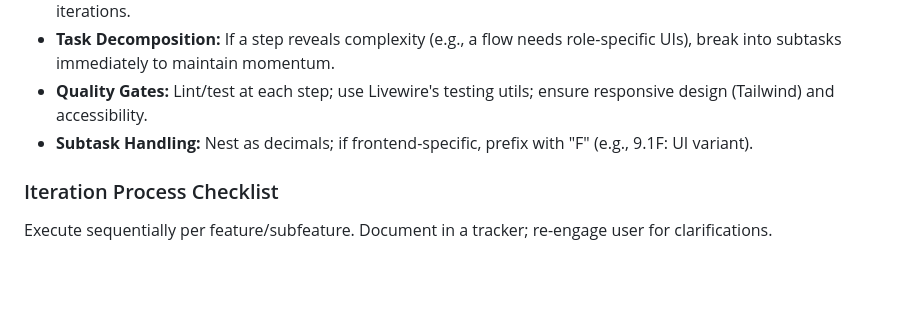
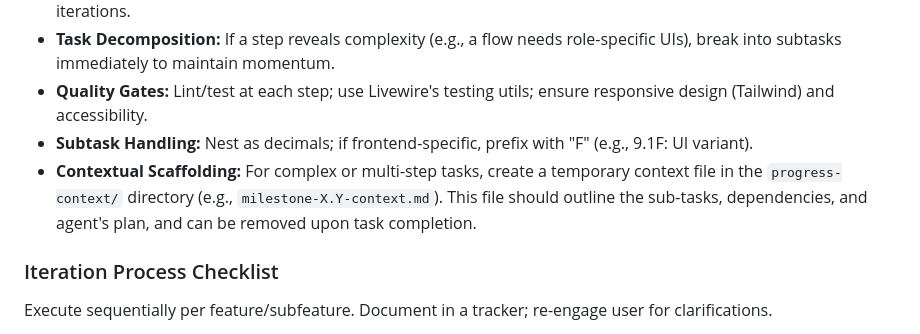
Before and after one commit to daviddatuX25/serbizyu, a Markdown page: GEMINI.md, the part around the change. GitHub-like rendering; blank space fills up the shorter version.

Commit message:
added instruction to include project-context as itterator

```diff
--- a/GEMINI.md
+++ b/GEMINI.md
@@ -149,6 +149,7 @@ This guide refines the iterative development process for Laravel applications, i
 *   **Task Decomposition:** If a step reveals complexity (e.g., a flow needs role-specific UIs), break into subtasks immediately to maintain momentum.
 *   **Quality Gates:** Lint/test at each step; use Livewire's testing utils; ensure responsive design (Tailwind) and accessibility.
 *   **Subtask Handling:** Nest as decimals; if frontend-specific, prefix with "F" (e.g., 9.1F: UI variant).
+*   **Contextual Scaffolding:** For complex or multi-step tasks, create a temporary context file in the `progress-context/` directory (e.g., `milestone-X.Y-context.md`). This file should outline the sub-tasks, dependencies, and agent's plan, and can be removed upon task completion.
 
 ### Iteration Process Checklist
 Execute sequentially per feature/subfeature. Document in a tracker; re-engage user for clarifications.
```
